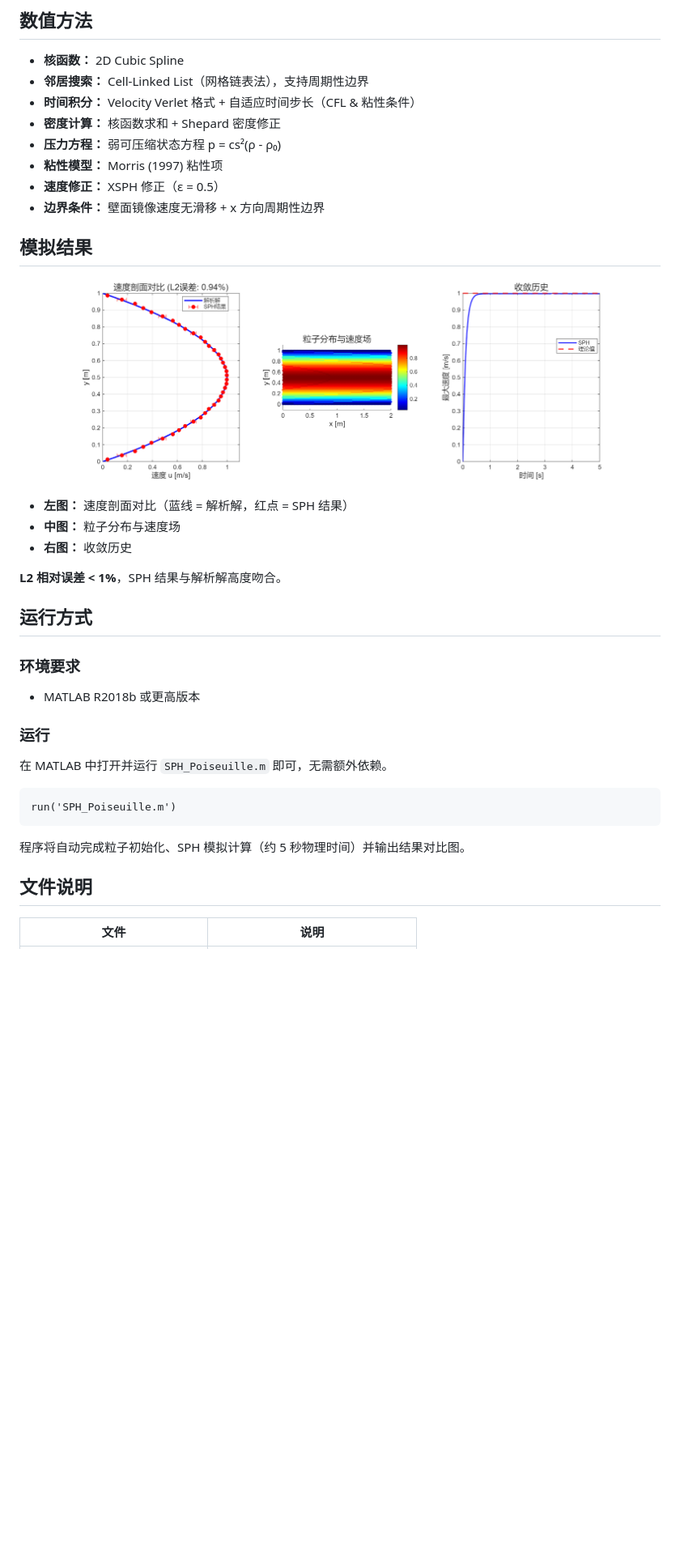
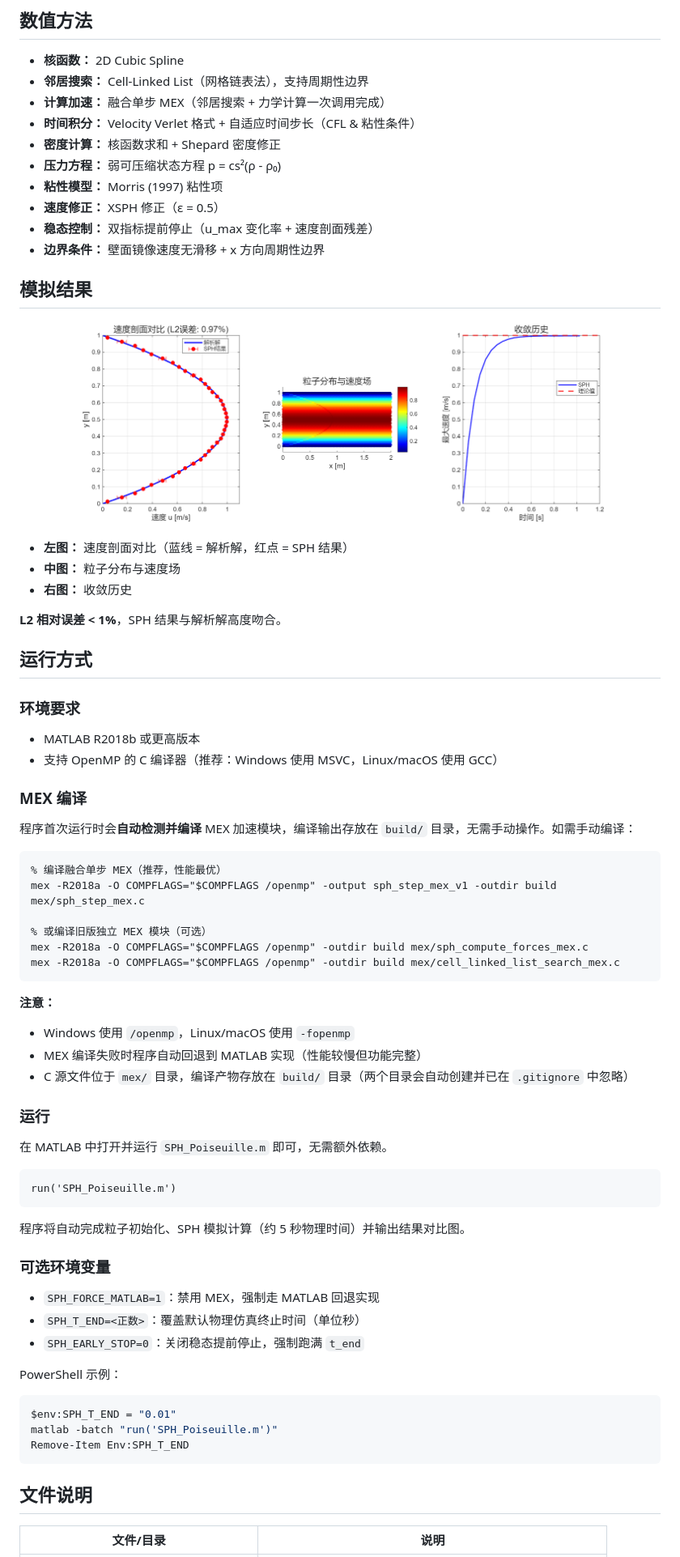
Before and after one commit to KIYOYOZU/SPH-Poiseuille-Flow, a Markdown page: README.md, the part around one of its changes. Shown at 81% size. GitHub-like rendering; pictures changed too: SPH_Poiseuille_result.png; blank space fills up the shorter version.

````diff
--- a/README.md
+++ b/README.md
@@ -25,11 +25,13 @@ $$u(y) = \frac{1}{2\mu} \left|\frac{dp}{dx}\right| y(H - y)$$
 
 - **核函数：** 2D Cubic Spline
 - **邻居搜索：** Cell-Linked List（网格链表法），支持周期性边界
+- **计算加速：** 融合单步 MEX（邻居搜索 + 力学计算一次调用完成）
 - **时间积分：** Velocity Verlet 格式 + 自适应时间步长（CFL & 粘性条件）
 - **密度计算：** 核函数求和 + Shepard 密度修正
 - **压力方程：** 弱可压缩状态方程 p = cs²(ρ - ρ₀)
 - **粘性模型：** Morris (1997) 粘性项
 - **速度修正：** XSPH 修正（ε = 0.5）
+- **稳态控制：** 双指标提前停止（u_max 变化率 + 速度剖面残差）
 - **边界条件：** 壁面镜像速度无滑移 + x 方向周期性边界
 
 ## 模拟结果
@@ -47,6 +49,25 @@ $$u(y) = \frac{1}{2\mu} \left|\frac{dp}{dx}\right| y(H - y)$$
 ### 环境要求
 
 - MATLAB R2018b 或更高版本
+- 支持 OpenMP 的 C 编译器（推荐：Windows 使用 MSVC，Linux/macOS 使用 GCC）
+
+### MEX 编译
+
+程序首次运行时会**自动检测并编译** MEX 加速模块，编译输出存放在 `build/` 目录，无需手动操作。如需手动编译：
+
+```matlab
+% 编译融合单步 MEX（推荐，性能最优）
+mex -R2018a -O COMPFLAGS="$COMPFLAGS /openmp" -output sph_step_mex_v1 -outdir build mex/sph_step_mex.c
+
+% 或编译旧版独立 MEX 模块（可选）
+mex -R2018a -O COMPFLAGS="$COMPFLAGS /openmp" -outdir build mex/sph_compute_forces_mex.c
+mex -R2018a -O COMPFLAGS="$COMPFLAGS /openmp" -outdir build mex/cell_linked_list_search_mex.c
+```
+
+**注意：**
+- Windows 使用 `/openmp`，Linux/macOS 使用 `-fopenmp`
+- MEX 编译失败时程序自动回退到 MATLAB 实现（性能较慢但功能完整）
+- C 源文件位于 `mex/` 目录，编译产物存放在 `build/` 目录（两个目录会自动创建并已在 `.gitignore` 中忽略）
 
 ### 运行
 
@@ -58,7 +79,21 @@ run('SPH_Poiseuille.m')
 
 程序将自动完成粒子初始化、SPH 模拟计算（约 5 秒物理时间）并输出结果对比图。
 
+### 可选环境变量
+
+- `SPH_FORCE_MATLAB=1`：禁用 MEX，强制走 MATLAB 回退实现
+- `SPH_T_END=<正数>`：覆盖默认物理仿真终止时间（单位秒）
+- `SPH_EARLY_STOP=0`：关闭稳态提前停止，强制跑满 `t_end`
+
+PowerShell 示例：
+
+```powershell
+$env:SPH_T_END = "0.01"
+matlab -batch "run('SPH_Poiseuille.m')"
+Remove-Item Env:SPH_T_END
+```
+
 ## 文件说明
 
-| 文件 | 说明 |
+| 文件/目录 | 说明 |
 |------|------|
````
Also changed, not shown: other parts of README.md (+6 -1 lines), 5 other files.
